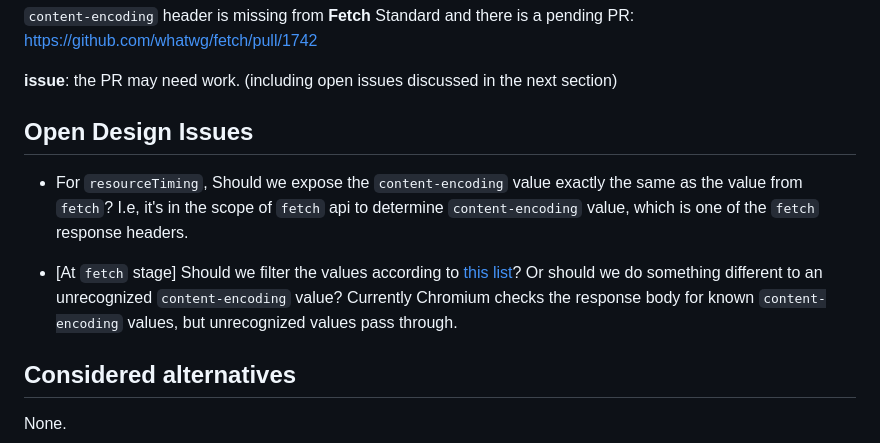
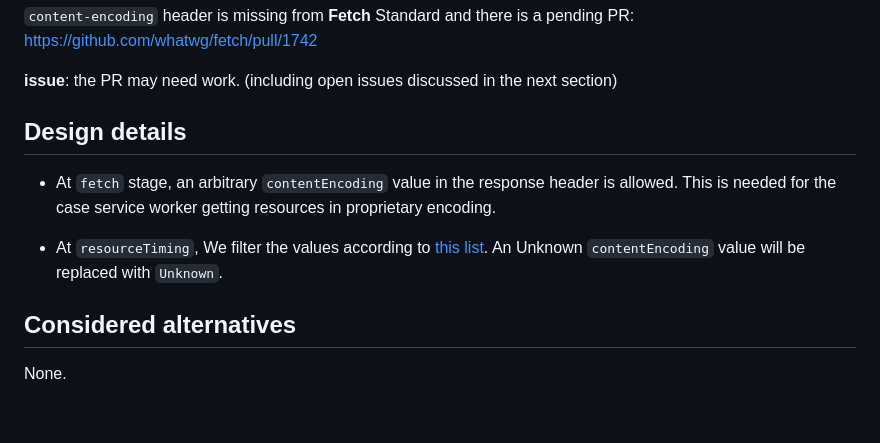
Before and after one commit to w3c/resource-timing, a Markdown page: Explainers/Content_Encoding.md, the part around the change. Drawn GitHub-style; blank space fills up the shorter version.

Commit message:
Change "Open design issue" to "Design details"
Decide to filter at resource timing.

```diff
--- a/Explainers/Content_Encoding.md
+++ b/Explainers/Content_Encoding.md
@@ -42,14 +42,12 @@ https://github.com/whatwg/fetch/pull/1742
 
 **issue**: the PR may need work. (including open issues discussed in the next section)
 
-## Open Design Issues
+## Design details
 
-- For `resourceTiming`, Should we expose the `content-encoding` value exactly the same as the value from `fetch`? I.e, it's in the scope of `fetch` api to determine
-`content-encoding` value, which is one of the `fetch` response headers.
+- At `fetch` stage, an arbitrary `contentEncoding` value in the response header is allowed. This is needed for the case service worker getting resources in proprietary encoding.
 
-- [At `fetch` stage] Should we filter the values according to [this list](https://www.iana.org/assignments/http-parameters/http-parameters.xhtml#content-coding)?
-Or should we do something different to an unrecognized `content-encoding` value?
-Currently Chromium checks the response body for known `content-encoding` values, but unrecognized values pass through.
+- At `resourceTiming`, We filter the values according to [this list](https://www.iana.org/assignments/http-parameters/http-parameters.xhtml#content-coding).
+  An Unknown `contentEncoding` value will be replaced with `Unknown`.
 
 ## Considered alternatives
 None.
```
